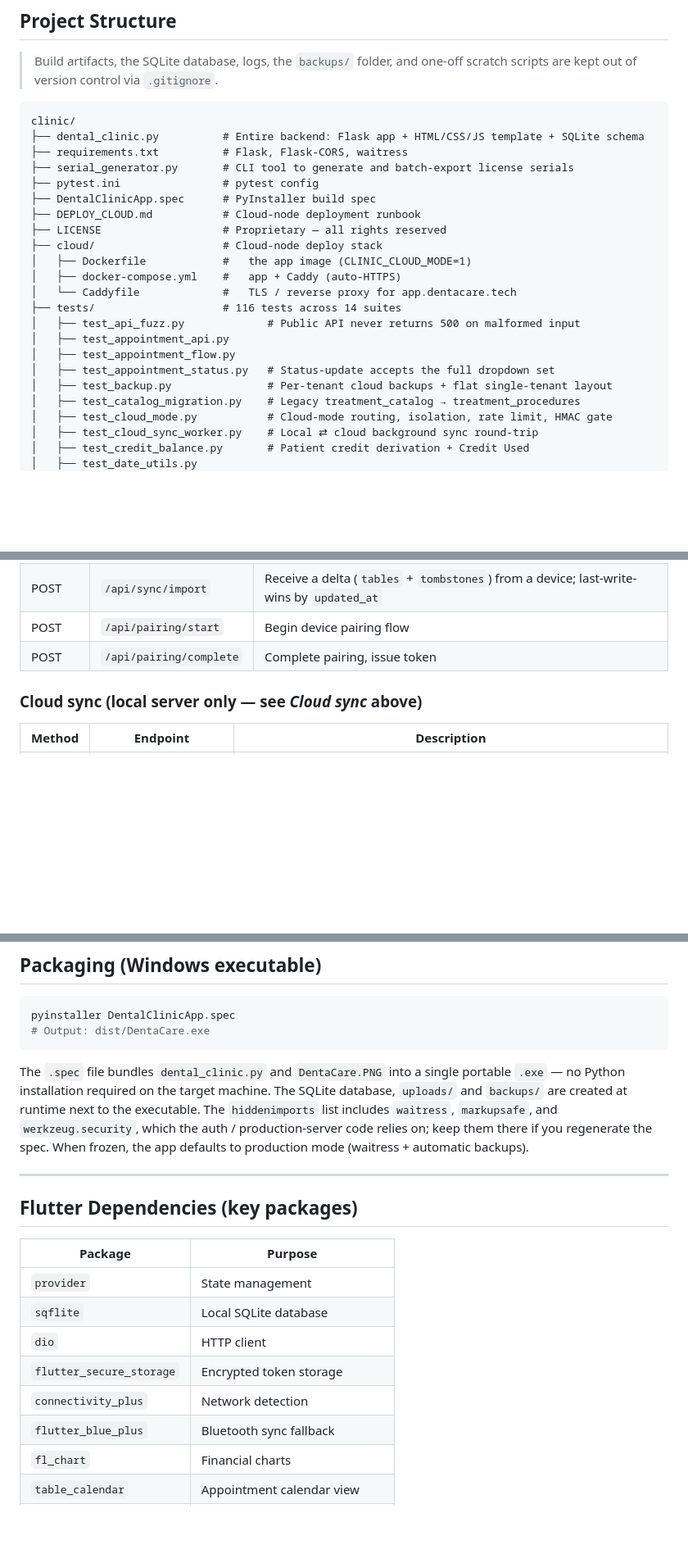
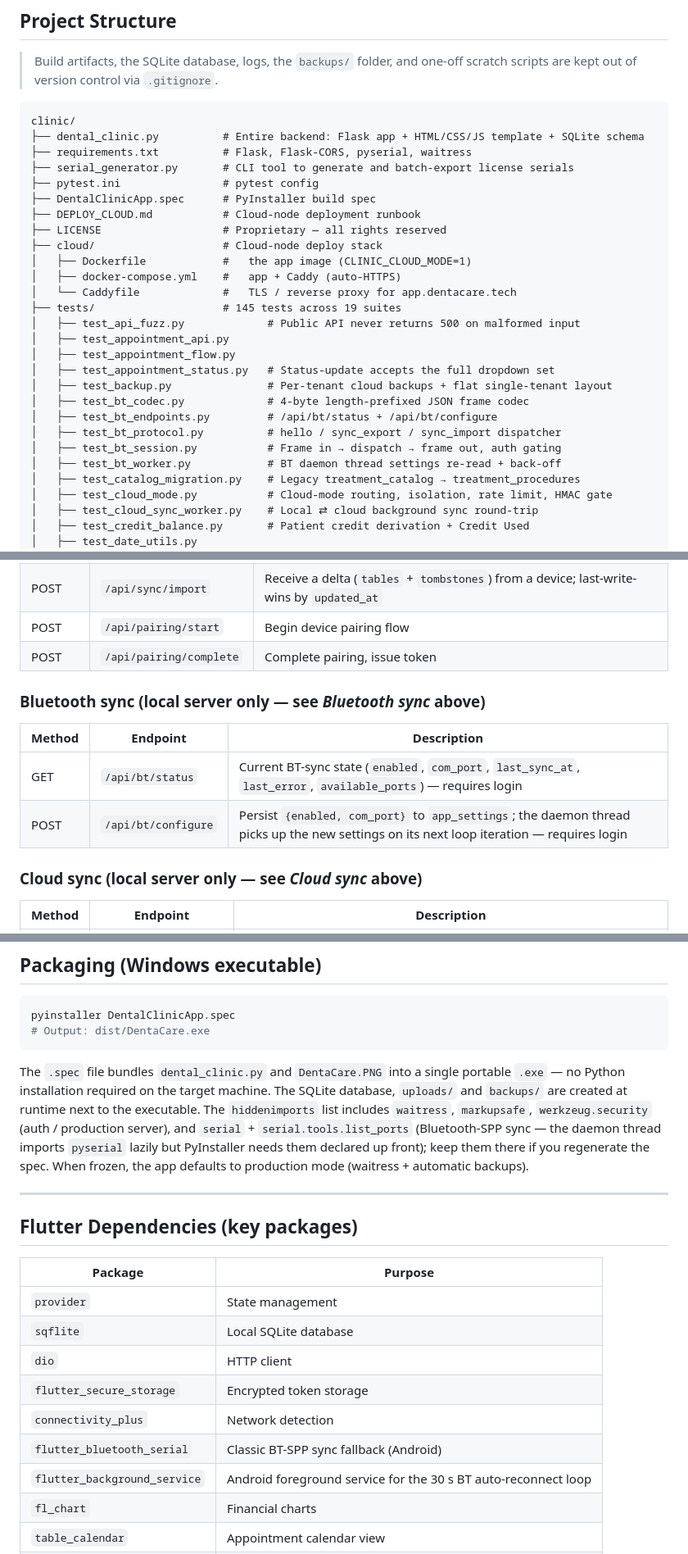
Before and after one commit to TareqDV7/DentalSysCod, a Markdown page: README.md, 3 parts joined by grey strips. Shown at 82% size. Rendered like a GitHub page; blank space fills up the shorter version.

Commit message:
docs: README — Bluetooth sync fallback section

````diff
--- a/README.md
+++ b/README.md
@@ -195,7 +203,7 @@ class AppBranding {
 ```
 clinic/
 ├── dental_clinic.py          # Entire backend: Flask app + HTML/CSS/JS template + SQLite schema
-├── requirements.txt          # Flask, Flask-CORS, waitress
+├── requirements.txt          # Flask, Flask-CORS, pyserial, waitress
 ├── serial_generator.py       # CLI tool to generate and batch-export license serials
 ├── pytest.ini                # pytest config
 ├── DentalClinicApp.spec      # PyInstaller build spec
@@ -205,12 +213,17 @@ clinic/
 │   ├── Dockerfile            #   the app image (CLINIC_CLOUD_MODE=1)
 │   ├── docker-compose.yml    #   app + Caddy (auto-HTTPS)
 │   └── Caddyfile             #   TLS / reverse proxy for app.dentacare.tech
-├── tests/                    # 116 tests across 14 suites
+├── tests/                    # 145 tests across 19 suites
 │   ├── test_api_fuzz.py             # Public API never returns 500 on malformed input
 │   ├── test_appointment_api.py
 │   ├── test_appointment_flow.py
 │   ├── test_appointment_status.py   # Status-update accepts the full dropdown set
 │   ├── test_backup.py               # Per-tenant cloud backups + flat single-tenant layout
+│   ├── test_bt_codec.py             # 4-byte length-prefixed JSON frame codec
+│   ├── test_bt_endpoints.py         # /api/bt/status + /api/bt/configure
+│   ├── test_bt_protocol.py          # hello / sync_export / sync_import dispatcher
+│   ├── test_bt_session.py           # Frame in → dispatch → frame out, auth gating
+│   ├── test_bt_worker.py            # BT daemon thread settings re-read + back-off
 │   ├── test_catalog_migration.py    # Legacy treatment_catalog → treatment_procedures
 │   ├── test_cloud_mode.py           # Cloud-mode routing, isolation, rate limit, HMAC gate
 │   ├── test_cloud_sync_worker.py    # Local ⇄ cloud background sync round-trip
@@ -366,6 +379,13 @@ All endpoints are served by `dental_clinic.py` on port `5000`. Endpoints marked
 | POST | `/api/pairing/start` | Begin device pairing flow |
 | POST | `/api/pairing/complete` | Complete pairing, issue token |
 
+### Bluetooth sync (local server only — see *Bluetooth sync* above)
+
+| Method | Endpoint | Description |
+|--------|----------|-------------|
+| GET | `/api/bt/status` | Current BT-sync state (`enabled`, `com_port`, `last_sync_at`, `last_error`, `available_ports`) — requires login |
+| POST | `/api/bt/configure` | Persist `{enabled, com_port}` to `app_settings`; the daemon thread picks up the new settings on its next loop iteration — requires login |
+
 ### Cloud sync (local server only — see *Cloud sync* above)
 
 | Method | Endpoint | Description |
@@ -454,7 +476,7 @@ pyinstaller DentalClinicApp.spec
 # Output: dist/DentaCare.exe
 ```
 
-The `.spec` file bundles `dental_clinic.py` and `DentaCare.PNG` into a single portable `.exe` — no Python installation required on the target machine. The SQLite database, `uploads/` and `backups/` are created at runtime next to the executable. The `hiddenimports` list includes `waitress`, `markupsafe`, and `werkzeug.security`, which the auth / production-server code relies on; keep them there if you regenerate the spec. When frozen, the app defaults to production mode (waitress + automatic backups).
+The `.spec` file bundles `dental_clinic.py` and `DentaCare.PNG` into a single portable `.exe` — no Python installation required on the target machine. The SQLite database, `uploads/` and `backups/` are created at runtime next to the executable. The `hiddenimports` list includes `waitress`, `markupsafe`, `werkzeug.security` (auth / production server), and `serial` + `serial.tools.list_ports` (Bluetooth-SPP sync — the daemon thread imports `pyserial` lazily but PyInstaller needs them declared up front); keep them there if you regenerate the spec. When frozen, the app defaults to production mode (waitress + automatic backups).
 
 ---
 
@@ -467,7 +489,8 @@ The `.spec` file bundles `dental_clinic.py` and `DentaCare.PNG` into a single po
 | `dio` | HTTP client |
 | `flutter_secure_storage` | Encrypted token storage |
 | `connectivity_plus` | Network detection |
-| `flutter_blue_plus` | Bluetooth sync fallback |
+| `flutter_bluetooth_serial` | Classic BT-SPP sync fallback (Android) |
+| `flutter_background_service` | Android foreground service for the 30 s BT auto-reconnect loop |
 | `fl_chart` | Financial charts |
 | `table_calendar` | Appointment calendar view |
 | `flutter_animate` | UI micro-animations |
````
Also changed, not shown: other parts of README.md (+11 -1 lines).
